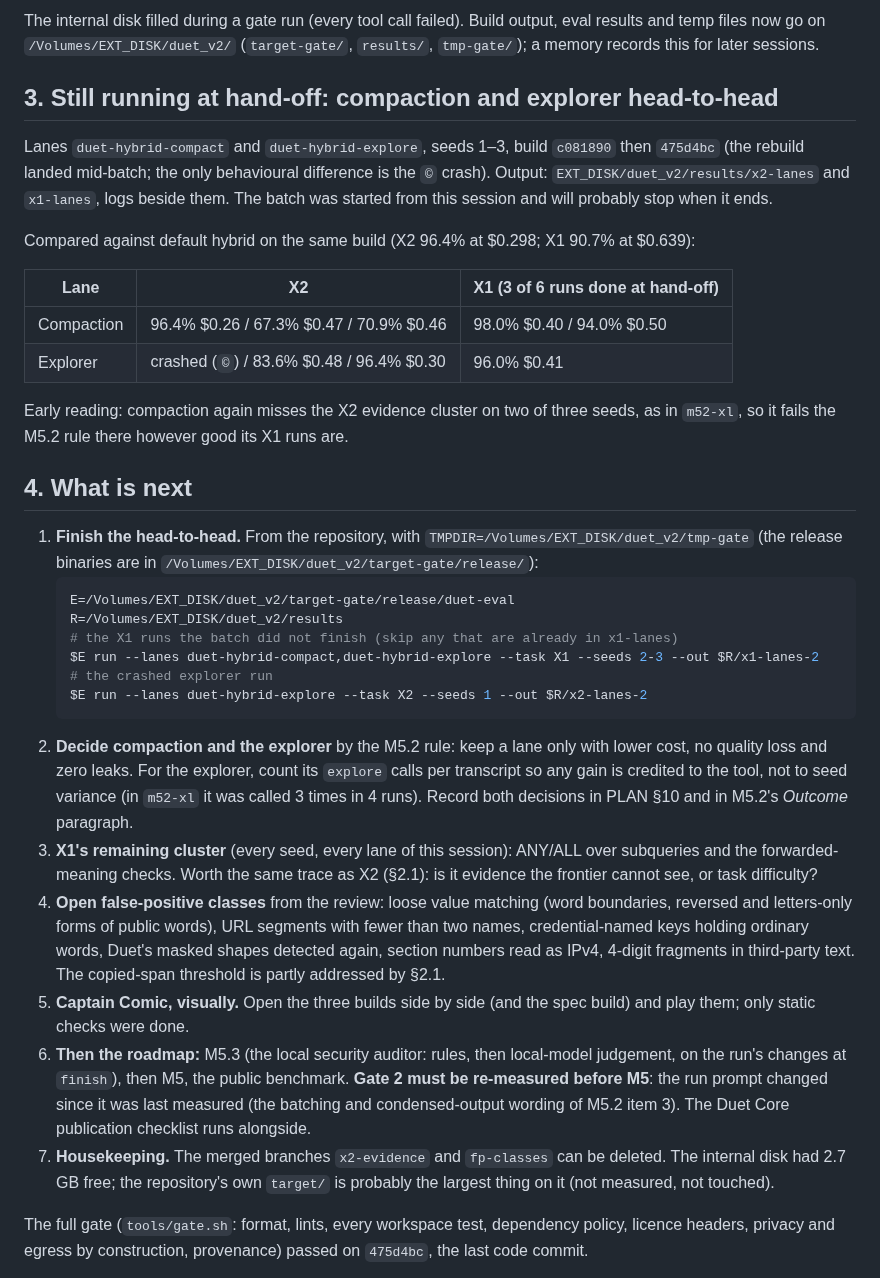
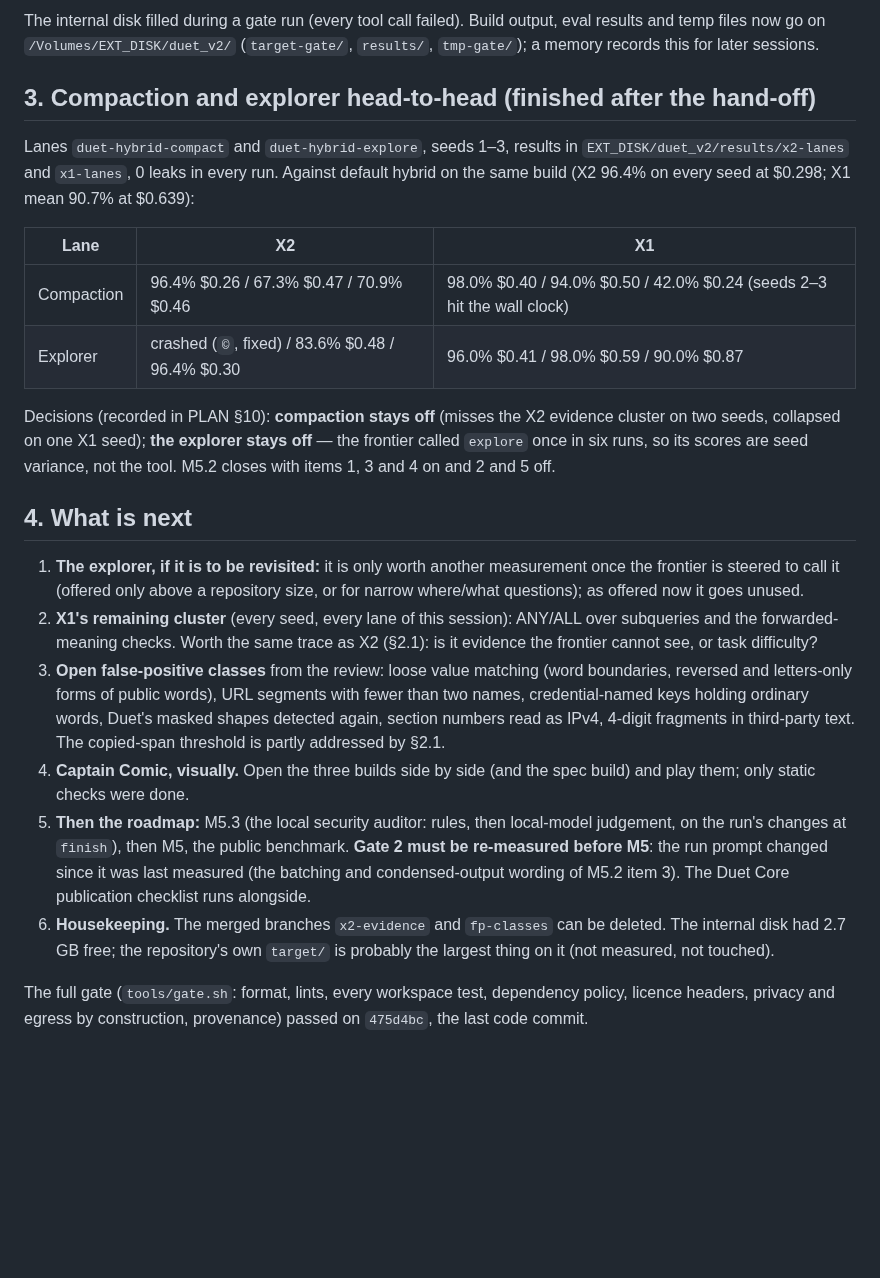
Before and after one commit to maximpri/duet, a Markdown page: docs/HANDOFF-2026-09-29.md, the part around the change. Rendered like a GitHub page; blank space fills up the shorter version.

````diff
--- a/docs/HANDOFF-2026-09-29.md
+++ b/docs/HANDOFF-2026-09-29.md
@@ -149,53 +149,41 @@ The internal disk filled during a gate run (every tool call failed). Build outpu
 temp files now go on `/Volumes/EXT_DISK/duet_v2/` (`target-gate/`, `results/`, `tmp-gate/`); a
 memory records this for later sessions.
 
-## 3. Still running at hand-off: compaction and explorer head-to-head
+## 3. Compaction and explorer head-to-head (finished after the hand-off)
 
-Lanes `duet-hybrid-compact` and `duet-hybrid-explore`, seeds 1–3, build `c081890` then `475d4bc`
-(the rebuild landed mid-batch; the only behavioural difference is the `©` crash). Output:
-`EXT_DISK/duet_v2/results/x2-lanes` and `x1-lanes`, logs beside them. The batch was started from
-this session and will probably stop when it ends.
+Lanes `duet-hybrid-compact` and `duet-hybrid-explore`, seeds 1–3, results in
+`EXT_DISK/duet_v2/results/x2-lanes` and `x1-lanes`, 0 leaks in every run. Against default hybrid
+on the same build (X2 96.4% on every seed at $0.298; X1 mean 90.7% at $0.639):
 
-Compared against default hybrid on the same build (X2 96.4% at $0.298; X1 90.7% at $0.639):
+| Lane | X2 | X1 |
+|---|---|---|
+| Compaction | 96.4% $0.26 / 67.3% $0.47 / 70.9% $0.46 | 98.0% $0.40 / 94.0% $0.50 / 42.0% $0.24 (seeds 2–3 hit the wall clock) |
+| Explorer | crashed (`©`, fixed) / 83.6% $0.48 / 96.4% $0.30 | 96.0% $0.41 / 98.0% $0.59 / 90.0% $0.87 |
 
-| Lane | X2 | X1 (3 of 6 runs done at hand-off) |
-|---|---|---|
-| Compaction | 96.4% $0.26 / 67.3% $0.47 / 70.9% $0.46 | 98.0% $0.40 / 94.0% $0.50 |
-| Explorer | crashed (`©`) / 83.6% $0.48 / 96.4% $0.30 | 96.0% $0.41 |
-
-Early reading: compaction again misses the X2 evidence cluster on two of three seeds, as in
-`m52-xl`, so it fails the M5.2 rule there however good its X1 runs are.
+Decisions (recorded in PLAN §10): **compaction stays off** (misses the X2 evidence cluster on two
+seeds, collapsed on one X1 seed); **the explorer stays off** — the frontier called `explore` once in
+six runs, so its scores are seed variance, not the tool. M5.2 closes with items 1, 3 and 4 on and
+2 and 5 off.
 
 ## 4. What is next
 
-1. **Finish the head-to-head.** From the repository, with `TMPDIR=/Volumes/EXT_DISK/duet_v2/tmp-gate`
-   (the release binaries are in `/Volumes/EXT_DISK/duet_v2/target-gate/release/`):
-   ```sh
-   E=/Volumes/EXT_DISK/duet_v2/target-gate/release/duet-eval
-   R=/Volumes/EXT_DISK/duet_v2/results
-   # the X1 runs the batch did not finish (skip any that are already in x1-lanes)
-   $E run --lanes duet-hybrid-compact,duet-hybrid-explore --task X1 --seeds 2-3 --out $R/x1-lanes-2
-   # the crashed explorer run
-   $E run --lanes duet-hybrid-explore --task X2 --seeds 1 --out $R/x2-lanes-2
-   ```
-2. **Decide compaction and the explorer** by the M5.2 rule: keep a lane only with lower cost, no
-   quality loss and zero leaks. For the explorer, count its `explore` calls per transcript so any
-   gain is credited to the tool, not to seed variance (in `m52-xl` it was called 3 times in 4 runs).
-   Record both decisions in PLAN §10 and in M5.2's *Outcome* paragraph.
-3. **X1's remaining cluster** (every seed, every lane of this session): ANY/ALL over subqueries and
+1. **The explorer, if it is to be revisited:** it is only worth another measurement once the frontier
+   is steered to call it (offered only above a repository size, or for narrow where/what questions);
+   as offered now it goes unused.
+2. **X1's remaining cluster** (every seed, every lane of this session): ANY/ALL over subqueries and
    the forwarded-meaning checks. Worth the same trace as X2 (§2.1): is it evidence the frontier
    cannot see, or task difficulty?
-4. **Open false-positive classes** from the review: loose value matching (word boundaries, reversed
+3. **Open false-positive classes** from the review: loose value matching (word boundaries, reversed
    and letters-only forms of public words), URL segments with fewer than two names, credential-named
    keys holding ordinary words, Duet's masked shapes detected again, section numbers read as IPv4,
    4-digit fragments in third-party text. The copied-span threshold is partly addressed by §2.1.
-5. **Captain Comic, visually.** Open the three builds side by side (and the spec build) and play them;
+4. **Captain Comic, visually.** Open the three builds side by side (and the spec build) and play them;
    only static checks were done.
-6. **Then the roadmap:** M5.3 (the local security auditor: rules, then local-model judgement, on the
+5. **Then the roadmap:** M5.3 (the local security auditor: rules, then local-model judgement, on the
    run's changes at `finish`), then M5, the public benchmark. **Gate 2 must be re-measured before
    M5**: the run prompt changed since it was last measured (the batching and condensed-output
    wording of M5.2 item 3). The Duet Core publication checklist runs alongside.
-7. **Housekeeping.** The merged branches `x2-evidence` and `fp-classes` can be deleted. The internal
+6. **Housekeeping.** The merged branches `x2-evidence` and `fp-classes` can be deleted. The internal
    disk had 2.7 GB free; the repository's own `target/` is probably the largest thing on it (not
    measured, not touched).
 
````
Also changed, not shown: docs/PLAN.md (+6 -2 lines).
